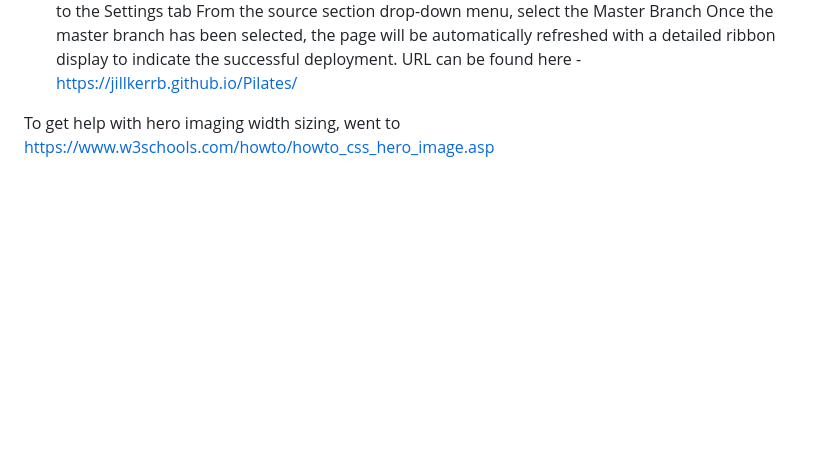
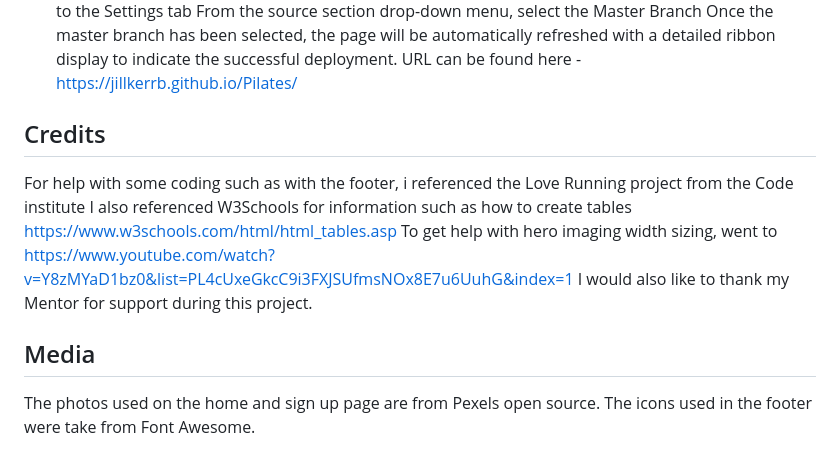
Before and after one commit to JillKerrB/Pilates, a Markdown page: README.md, the part around the change. Drawn GitHub-style; blank space fills up the shorter version.

Commit message:
docs: add README.md file

```diff
--- a/README.md
+++ b/README.md
@@ -612,13 +612,13 @@ In the GitHub repository, navigate to the Settings tab
 From the source section drop-down menu, select the Master Branch
 Once the master branch has been selected, the page will be automatically refreshed with a detailed ribbon display to indicate the successful deployment. URL can be found here - https://jillkerrb.github.io/Pilates/
 
+## Credits
 
+For help with some coding such as with the footer, i referenced the Love Running project from the Code institute
+I also referenced W3Schools for information such as how to create tables https://www.w3schools.com/html/html_tables.asp
+To get help with hero imaging width sizing, went to https://www.youtube.com/watch?v=Y8zMYaD1bz0&list=PL4cUxeGkcC9i3FXJSUfmsNOx8E7u6UuhG&index=1
+I would also like to thank my Mentor for support during this project.
 
-
-
-
-
-
-
-
-To get help with hero imaging width sizing, went to https://www.w3schools.com/howto/howto_css_hero_image.asp
+## Media
+The photos used on the home and sign up page are from Pexels open source.
+The icons used in the footer were take from Font Awesome.
```
